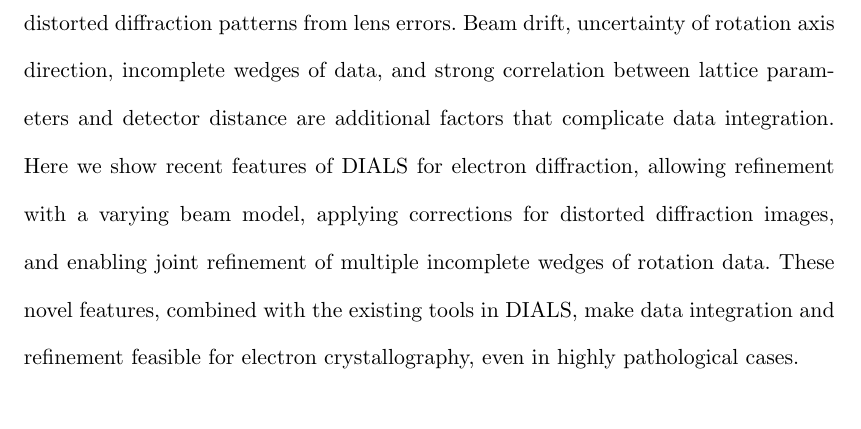
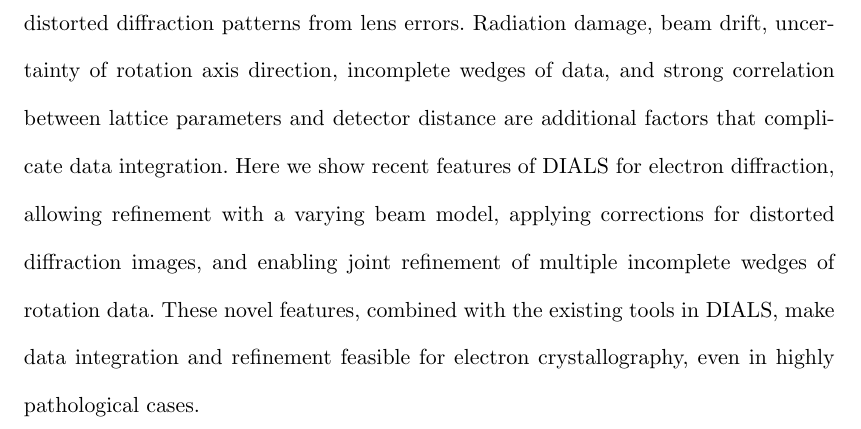
Before and after one commit to dagewa/DIALS_for_ED_paper, a LaTeX thesis (DIALS_for_ED.tex): part of page 2 of 30, cut so that both start at the same text. Compiled offline with pdfLaTeX.

Commit message:
Update DIALS_for_ED.tex

```diff
--- a/DIALS_for_ED.tex
+++ b/DIALS_for_ED.tex
@@ -204,7 +204,7 @@ Nevertheless, the DIALS software package can, with specific adaptations, deal wi
 continuous rotation electron diffraction data. Common pathologies often encountered
 in electron diffraction make the data integration more challenging. Uncertainties
 can  arise from instrumentation, e.g. influencing the rotation range per image, or
-lead to distorted diffraction patterns from lens errors.  Beam drift, uncertainty of
+lead to distorted diffraction patterns from lens errors.  Radiation damage, beam drift, uncertainty of
 rotation axis direction, incomplete wedges of data, and strong correlation between
 lattice parameters and detector distance are additional factors that complicate data
 integration. Here we show recent features of DIALS for electron diffraction, allowing
```
